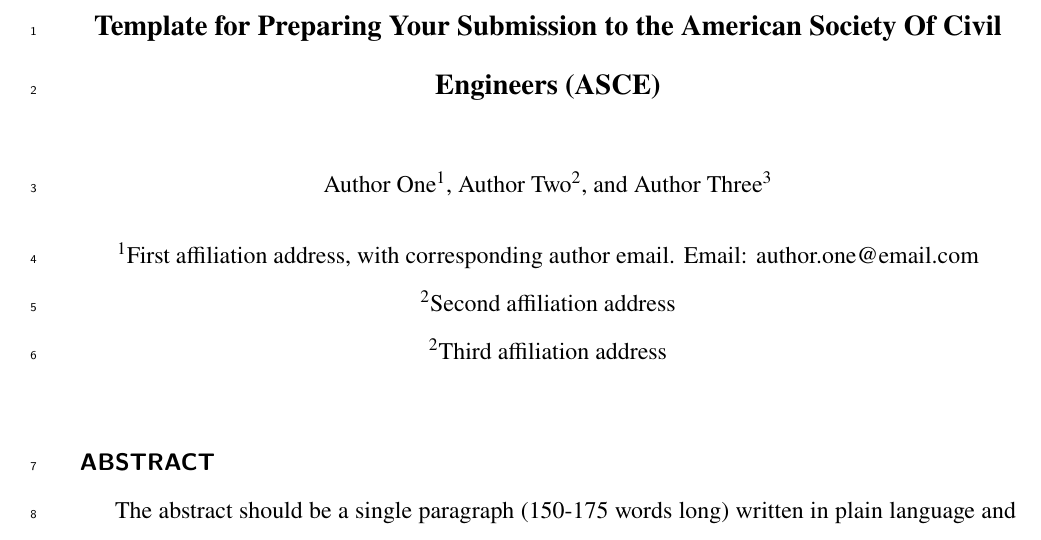
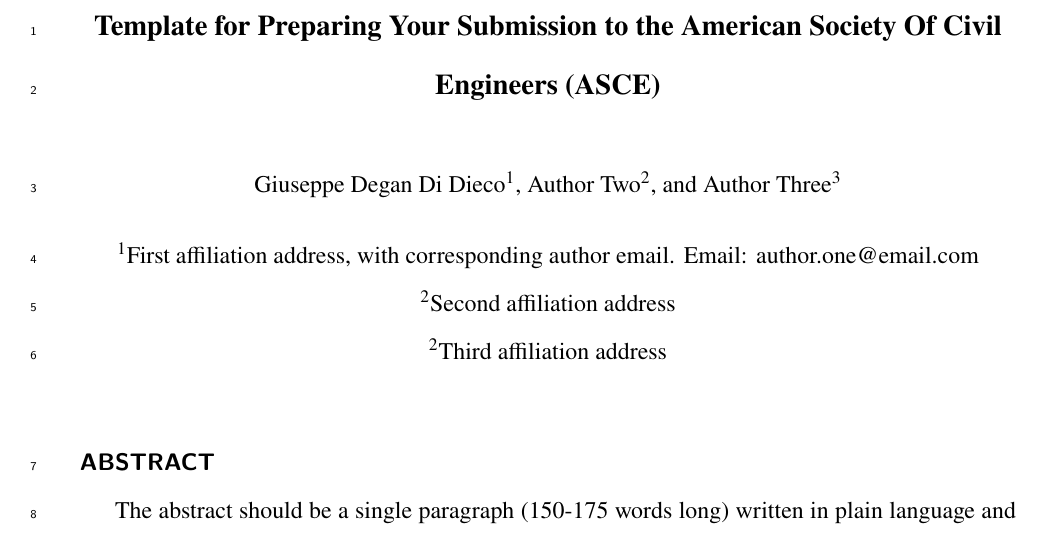
Before and after one commit to pep4climate/latex_in_vs_code, a LaTeX document (ascexmpl-new.tex): part of page 1 of 22, cut so that both start at the same text. Compiled offline with pdfLaTeX.

Commit message:
modified_by_giuseppe

```diff
--- a/ascexmpl-new.tex
+++ b/ascexmpl-new.tex
@@ -30,7 +30,7 @@
 % You will need to make the title all-caps
 \title{Template for Preparing Your Submission to the American Society Of Civil Engineers (ASCE)}
 
-\author[1]{Author One}
+\author[1]{Giuseppe Degan Di Dieco}
 \author[2]{Author Two}
 \author[3]{Author Three}
 
```
Also changed, not shown: ascexmpl-new.pdf, 3 other files.
